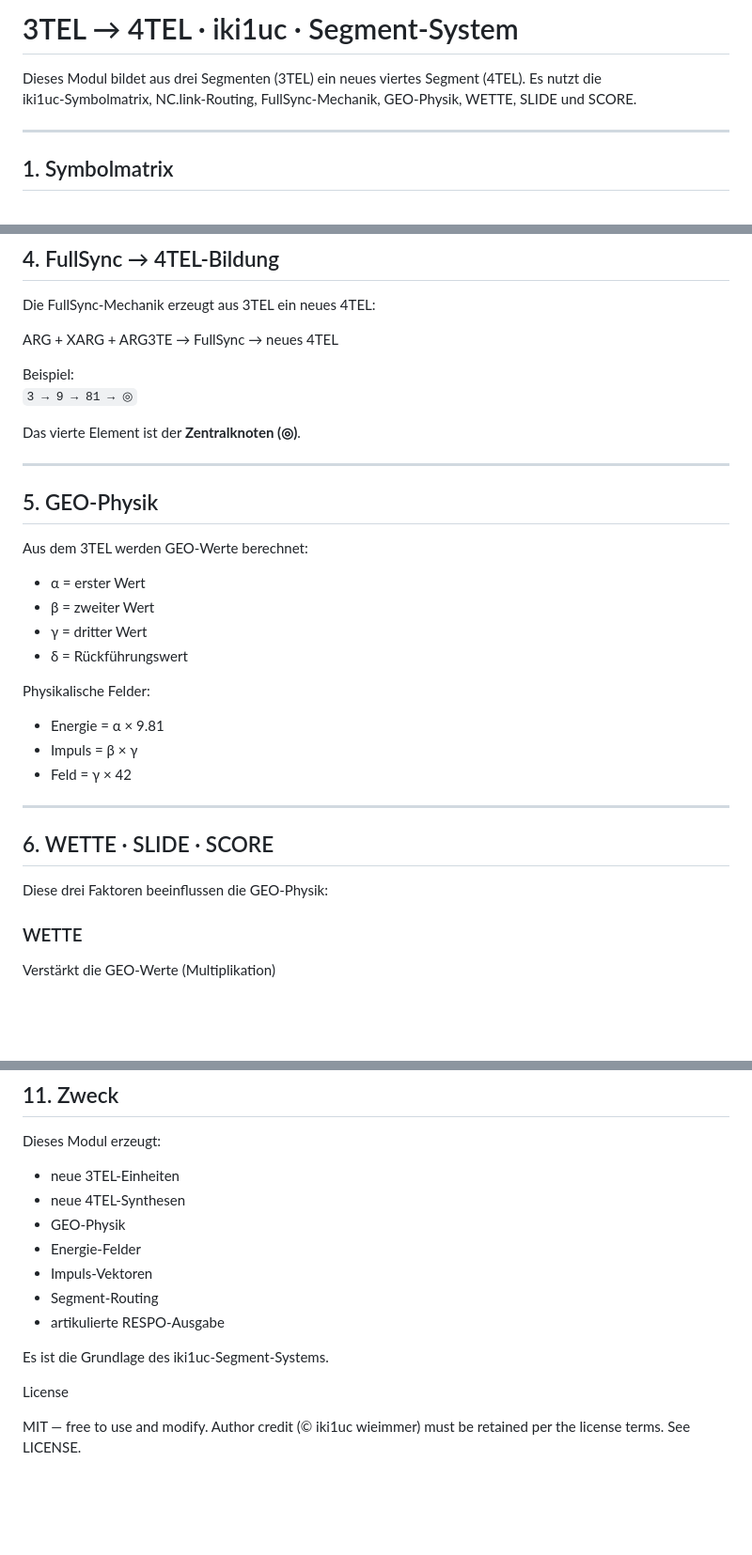
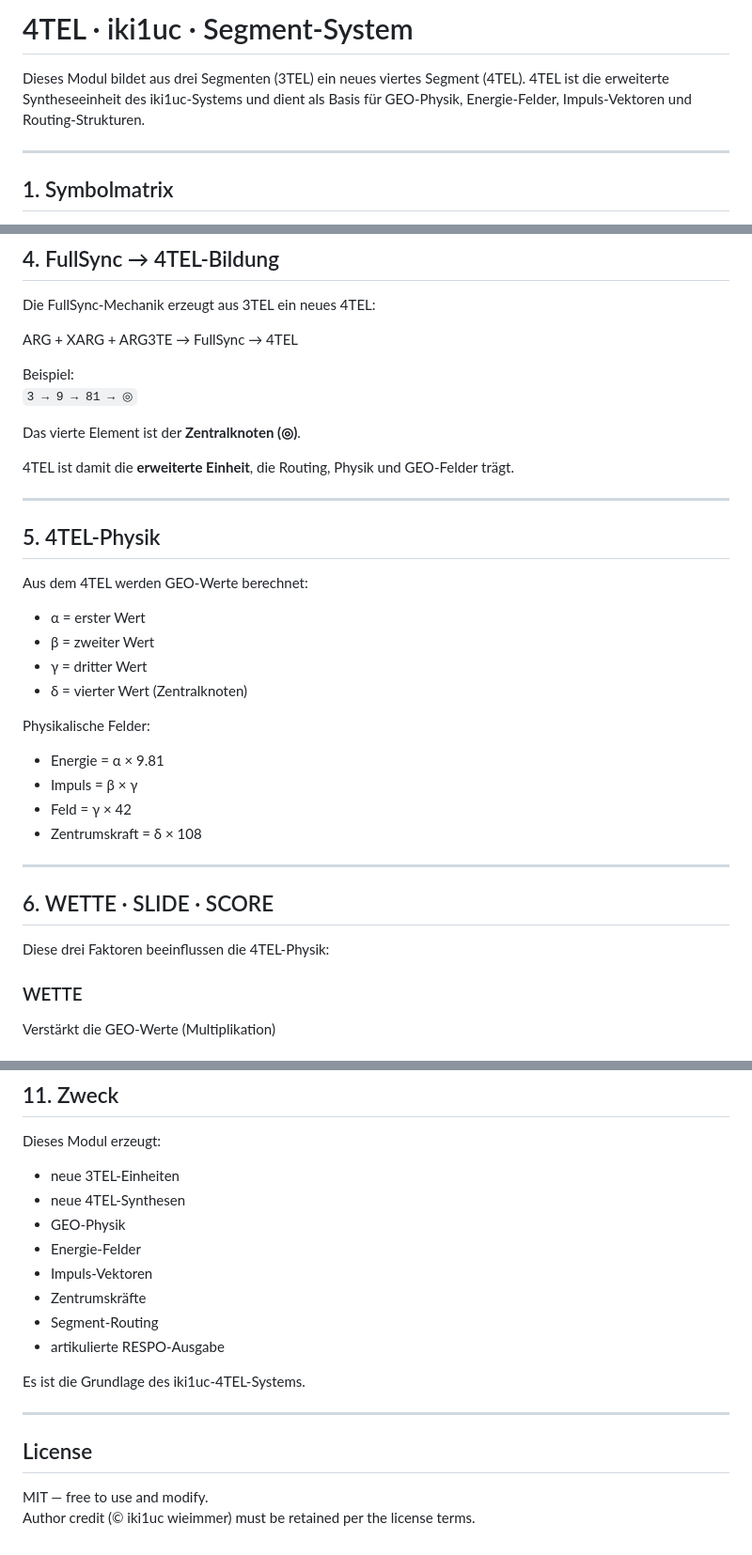
Before and after one commit to iki1uc/4TEL, a Markdown page: README.md, 3 parts joined by grey strips. Shown at 94% size. Rendered like a GitHub page; blank space fills up the shorter version.

Commit message:
Update README for 4TEL terminology and details

```diff
--- a/README.md
+++ b/README.md
@@ -1,8 +1,8 @@
-# 3TEL → 4TEL · iki1uc · Segment‑System
+# 4TEL · iki1uc · Segment‑System
 
 Dieses Modul bildet aus drei Segmenten (3TEL) ein neues viertes Segment (4TEL).
-Es nutzt die iki1uc‑Symbolmatrix, NC.link‑Routing, FullSync‑Mechanik,
-GEO‑Physik, WETTE, SLIDE und SCORE.
+4TEL ist die erweiterte Syntheseeinheit des iki1uc‑Systems und dient als
+Basis für GEO‑Physik, Energie‑Felder, Impuls‑Vektoren und Routing‑Strukturen.
 
 ---
 
@@ -74,7 +74,7 @@ Diese drei Elemente bilden die **tri‑Basis**.
 
 Die FullSync‑Mechanik erzeugt aus 3TEL ein neues 4TEL:
 
-ARG + XARG + ARG3TE → FullSync → neues 4TEL
+ARG + XARG + ARG3TE → FullSync → 4TEL
 
 
 Beispiel:
@@ -82,28 +82,31 @@ Beispiel:
 
 Das vierte Element ist der **Zentralknoten (◎)**.
 
+4TEL ist damit die **erweiterte Einheit**, die Routing, Physik und GEO‑Felder trägt.
+
 ---
 
-## 5. GEO‑Physik
+## 5. 4TEL‑Physik
 
-Aus dem 3TEL werden GEO‑Werte berechnet:
+Aus dem 4TEL werden GEO‑Werte berechnet:
 
 - α = erster Wert
 - β = zweiter Wert
 - γ = dritter Wert
-- δ = Rückführungswert
+- δ = vierter Wert (Zentralknoten)
 
 Physikalische Felder:
 
 - Energie = α × 9.81
 - Impuls = β × γ
 - Feld = γ × 42
+- Zentrumskraft = δ × 108
 
 ---
 
 ## 6. WETTE · SLIDE · SCORE
 
-Diese drei Faktoren beeinflussen die GEO‑Physik:
+Diese drei Faktoren beeinflussen die 4TEL‑Physik:
 
 ### WETTE
 Verstärkt die GEO‑Werte (Multiplikation)
@@ -197,11 +200,15 @@ Dieses Modul erzeugt:
 - GEO‑Physik
 - Energie‑Felder
 - Impuls‑Vektoren
+- Zentrumskräfte
 - Segment‑Routing
 - artikulierte RESPO‑Ausgabe
 
-Es ist die Grundlage des iki1uc‑Segment‑Systems.
+Es ist die Grundlage des iki1uc‑4TEL‑Systems.
 
-License
+---
 
-MIT — free to use and modify. Author credit (© iki1uc wieimmer) must be retained per the license terms. See LICENSE.
+## License
+
+MIT — free to use and modify.
+Author credit (© iki1uc wieimmer) must be retained per the license terms.
```
Also changed, not shown: other parts of README.md (+3 -3 lines).
